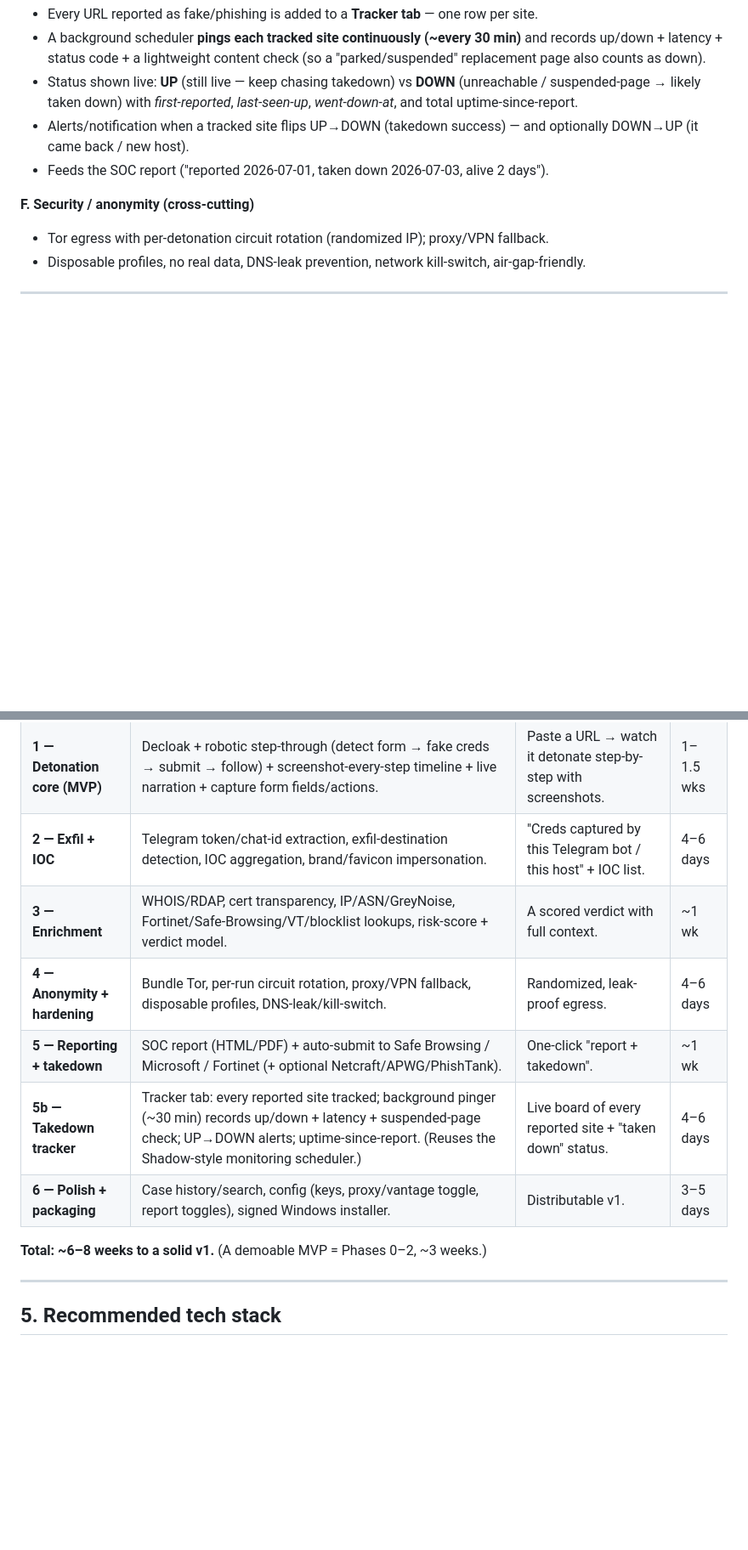
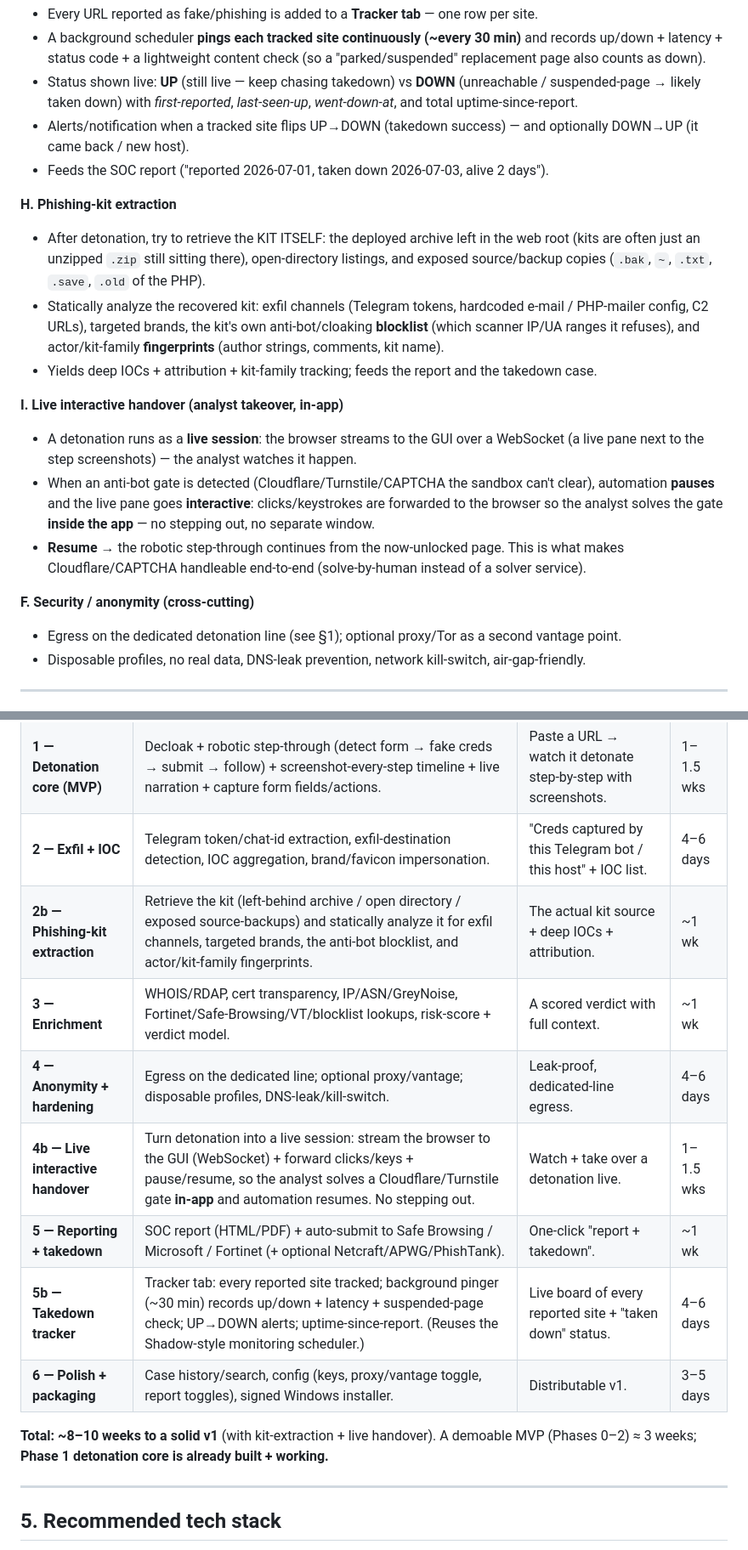
Before and after one commit to cattoosint/phishlab, a Markdown page: docs/BUILD_PLAN.md, 2 parts joined by grey strips. Shown at 85% size. GitHub-like rendering; blank space fills up the shorter version.

Commit message:
plan: add Phase 2b (phishing-kit extraction) + Phase 4b (live interactive handover)
- H. Phishing-kit extraction: retrieve the deployed kit (left-behind archive / open dir / exposed
  source-backups) + static-analyze it for exfil channels, targeted brands, the anti-bot blocklist,
  and actor/kit-family fingerprints → deep IOCs + attribution.
- I. Live interactive handover: detonation as a live session (WebSocket stream + input forwarding +
  pause/resume) so the analyst solves a Cloudflare/Turnstile gate in-app and automation resumes.
- Egress section corrected to the dedicated-line model. Total ~8-10 wks; Phase 1 already built.

Co-Authored-By: Claude Opus 4.8 <noreply@anthropic.com>

```diff
--- a/docs/BUILD_PLAN.md
+++ b/docs/BUILD_PLAN.md
@@ -73,8 +73,26 @@
 - Alerts/notification when a tracked site flips UP→DOWN (takedown success) — and optionally DOWN→UP (it came back / new host).
 - Feeds the SOC report ("reported 2026-07-01, taken down 2026-07-03, alive 2 days").
 
+**H. Phishing-kit extraction**
+- After detonation, try to retrieve the KIT ITSELF: the deployed archive left in the web root (kits
+  are often just an unzipped `.zip` still sitting there), open-directory listings, and exposed
+  source/backup copies (`.bak`, `~`, `.txt`, `.save`, `.old` of the PHP).
+- Statically analyze the recovered kit: exfil channels (Telegram tokens, hardcoded e-mail / PHP-mailer
+  config, C2 URLs), targeted brands, the kit's own anti-bot/cloaking **blocklist** (which scanner
+  IP/UA ranges it refuses), and actor/kit-family **fingerprints** (author strings, comments, kit name).
+- Yields deep IOCs + attribution + kit-family tracking; feeds the report and the takedown case.
+
+**I. Live interactive handover (analyst takeover, in-app)**
+- A detonation runs as a **live session**: the browser streams to the GUI over a WebSocket (a live
+  pane next to the step screenshots) — the analyst watches it happen.
+- When an anti-bot gate is detected (Cloudflare/Turnstile/CAPTCHA the sandbox can't clear), automation
+  **pauses** and the live pane goes **interactive**: clicks/keystrokes are forwarded to the browser so
+  the analyst solves the gate **inside the app** — no stepping out, no separate window.
+- **Resume** → the robotic step-through continues from the now-unlocked page. This is what makes
+  Cloudflare/CAPTCHA handleable end-to-end (solve-by-human instead of a solver service).
+
 **F. Security / anonymity (cross-cutting)**
-- Tor egress with per-detonation circuit rotation (randomized IP); proxy/VPN fallback.
+- Egress on the dedicated detonation line (see §1); optional proxy/Tor as a second vantage point.
 - Disposable profiles, no real data, DNS-leak prevention, network kill-switch, air-gap-friendly.
 
 ---
@@ -88,13 +106,15 @@
 | **0 — Shell** | Desktop scaffold (Tauri/Electron) + bundled local FastAPI + SQLite + bundled Playwright Firefox. URL-in → result-out plumbing. | Installable empty app that can open a page + screenshot it. | 3–5 days |
 | **1 — Detonation core (MVP)** | Decloak + robotic step-through (detect form → fake creds → submit → follow) + screenshot-every-step timeline + live narration + capture form fields/actions. | Paste a URL → watch it detonate step-by-step with screenshots. | 1–1.5 wks |
 | **2 — Exfil + IOC** | Telegram token/chat-id extraction, exfil-destination detection, IOC aggregation, brand/favicon impersonation. | "Creds captured by this Telegram bot / this host" + IOC list. | 4–6 days |
+| **2b — Phishing-kit extraction** | Retrieve the kit (left-behind archive / open directory / exposed source-backups) and statically analyze it for exfil channels, targeted brands, the anti-bot blocklist, and actor/kit-family fingerprints. | The actual kit source + deep IOCs + attribution. | ~1 wk |
 | **3 — Enrichment** | WHOIS/RDAP, cert transparency, IP/ASN/GreyNoise, Fortinet/Safe-Browsing/VT/blocklist lookups, risk-score + verdict model. | A scored verdict with full context. | ~1 wk |
-| **4 — Anonymity + hardening** | Bundle Tor, per-run circuit rotation, proxy/VPN fallback, disposable profiles, DNS-leak/kill-switch. | Randomized, leak-proof egress. | 4–6 days |
+| **4 — Anonymity + hardening** | Egress on the dedicated line; optional proxy/vantage; disposable profiles, DNS-leak/kill-switch. | Leak-proof, dedicated-line egress. | 4–6 days |
+| **4b — Live interactive handover** | Turn detonation into a live session: stream the browser to the GUI (WebSocket) + forward clicks/keys + pause/resume, so the analyst solves a Cloudflare/Turnstile gate **in-app** and automation resumes. No stepping out. | Watch + take over a detonation live. | 1–1.5 wks |
 | **5 — Reporting + takedown** | SOC report (HTML/PDF) + auto-submit to Safe Browsing / Microsoft / Fortinet (+ optional Netcraft/APWG/PhishTank). | One-click "report + takedown". | ~1 wk |
 | **5b — Takedown tracker** | Tracker tab: every reported site tracked; background pinger (~30 min) records up/down + latency + suspended-page check; UP→DOWN alerts; uptime-since-report. (Reuses the Shadow-style monitoring scheduler.) | Live board of every reported site + "taken down" status. | 4–6 days |
 | **6 — Polish + packaging** | Case history/search, config (keys, proxy/vantage toggle, report toggles), signed Windows installer. | Distributable v1. | 3–5 days |
 
-**Total: ~6–8 weeks to a solid v1.** (A demoable MVP = Phases 0–2, ~3 weeks.)
+**Total: ~8–10 weeks to a solid v1** (with kit-extraction + live handover). A demoable MVP (Phases 0–2) ≈ 3 weeks; **Phase 1 detonation core is already built + working.**
 
 ---
 
```
